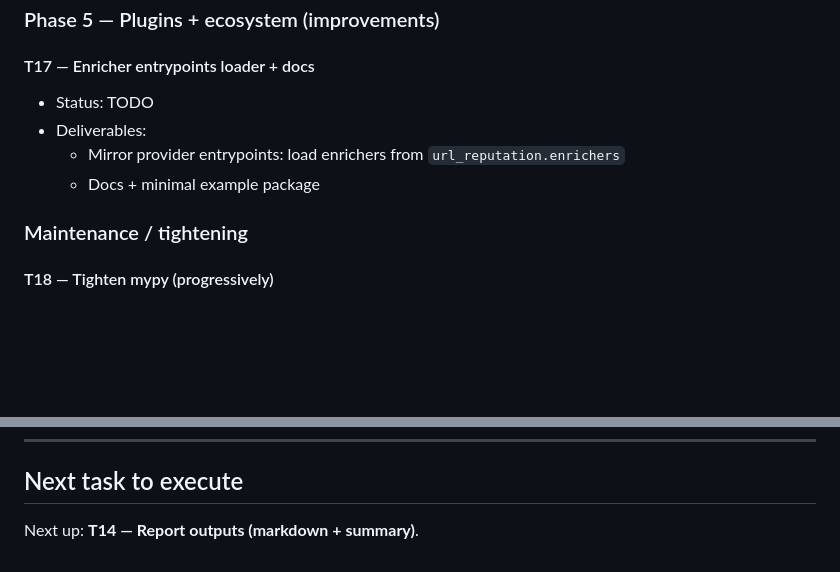
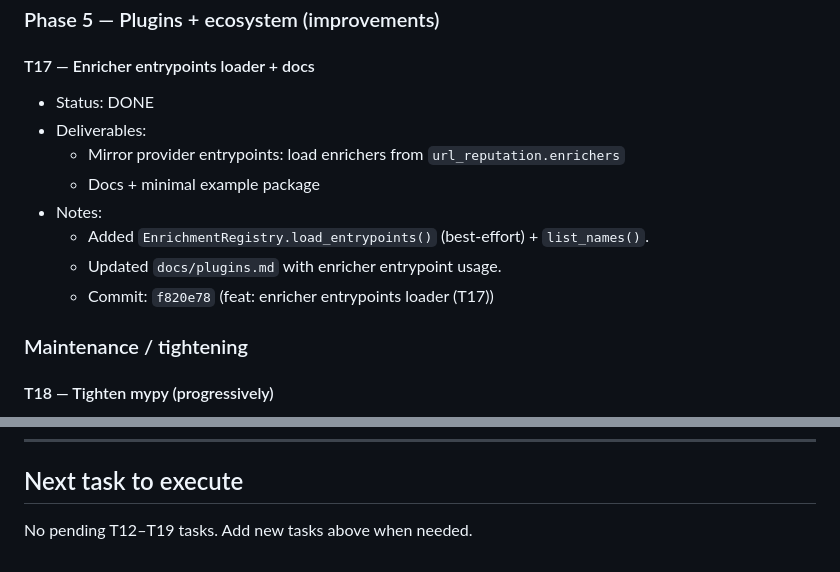
Before and after one commit to newuni/url-reputation, a Markdown page: wiki/status.md, 2 parts joined by grey strips. GitHub-like rendering; blank space fills up the shorter version.

Commit message:
docs: status cleanup (T17 done)

```diff
--- a/wiki/status.md
+++ b/wiki/status.md
@@ -302,10 +302,14 @@ Goal: external providers can be added without editing core.
 ### Phase 5 — Plugins + ecosystem (improvements)
 
 #### T17 — Enricher entrypoints loader + docs
-- Status: TODO
+- Status: DONE
 - Deliverables:
   - Mirror provider entrypoints: load enrichers from `url_reputation.enrichers`
   - Docs + minimal example package
+- Notes:
+  - Added `EnrichmentRegistry.load_entrypoints()` (best-effort) + `list_names()`.
+  - Updated `docs/plugins.md` with enricher entrypoint usage.
+  - Commit: `f820e78` (feat: enricher entrypoints loader (T17))
 
 ### Maintenance / tightening
 
@@ -330,4 +334,4 @@ Goal: external providers can be added without editing core.
 
 ## Next task to execute
 
-Next up: **T14 — Report outputs (markdown + summary)**.
+No pending T12–T19 tasks. Add new tasks above when needed.
```
Also changed, not shown: other parts of wiki/status.md (+4 -4 lines).
